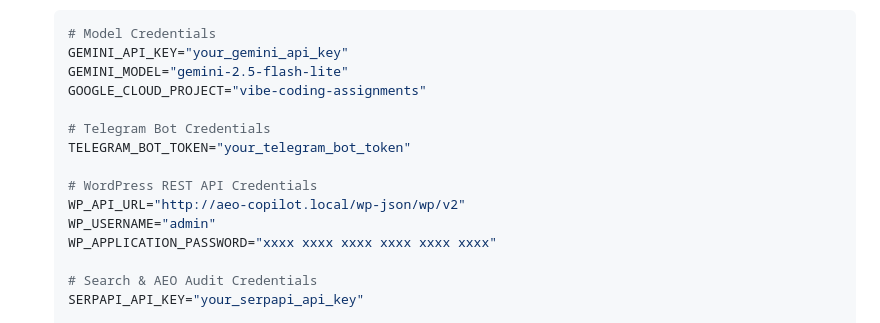
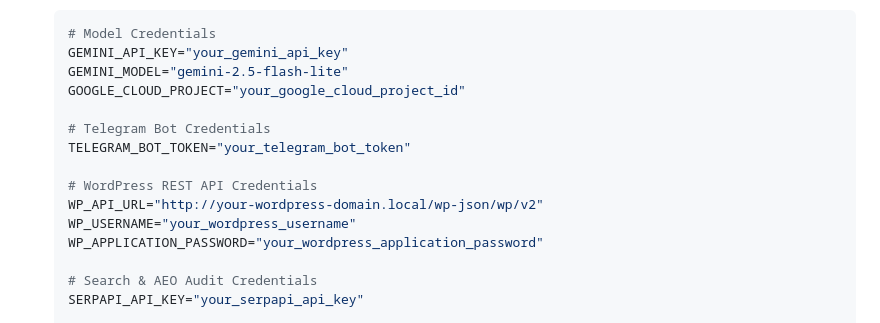
Before and after one commit to cephasoo/adk-aeo-20, a Markdown page: README.md, the part around the change. Rendered like a GitHub page.

```diff
--- a/README.md
+++ b/README.md
@@ -90,15 +90,15 @@ graph TD
    # Model Credentials
    GEMINI_API_KEY="your_gemini_api_key"
    GEMINI_MODEL="gemini-2.5-flash-lite"
-   GOOGLE_CLOUD_PROJECT="vibe-coding-assignments"
+   GOOGLE_CLOUD_PROJECT="your_google_cloud_project_id"
 
    # Telegram Bot Credentials
    TELEGRAM_BOT_TOKEN="your_telegram_bot_token"
 
    # WordPress REST API Credentials
-   WP_API_URL="http://aeo-copilot.local/wp-json/wp/v2"
-   WP_USERNAME="admin"
-   WP_APPLICATION_PASSWORD="xxxx xxxx xxxx xxxx xxxx xxxx"
+   WP_API_URL="http://your-wordpress-domain.local/wp-json/wp/v2"
+   WP_USERNAME="your_wordpress_username"
+   WP_APPLICATION_PASSWORD="your_wordpress_application_password"
 
    # Search & AEO Audit Credentials
    SERPAPI_API_KEY="your_serpapi_api_key"
```
Also changed, not shown: setup_guide.md (+4 -4 lines).
